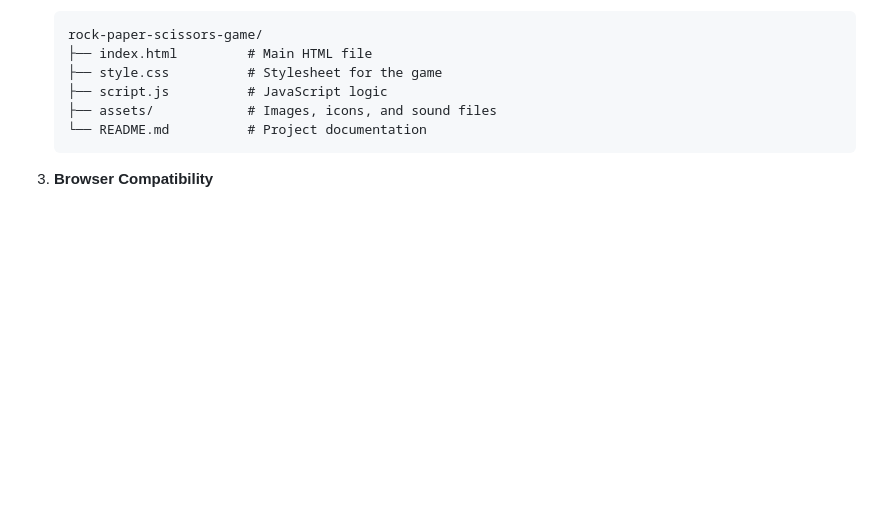
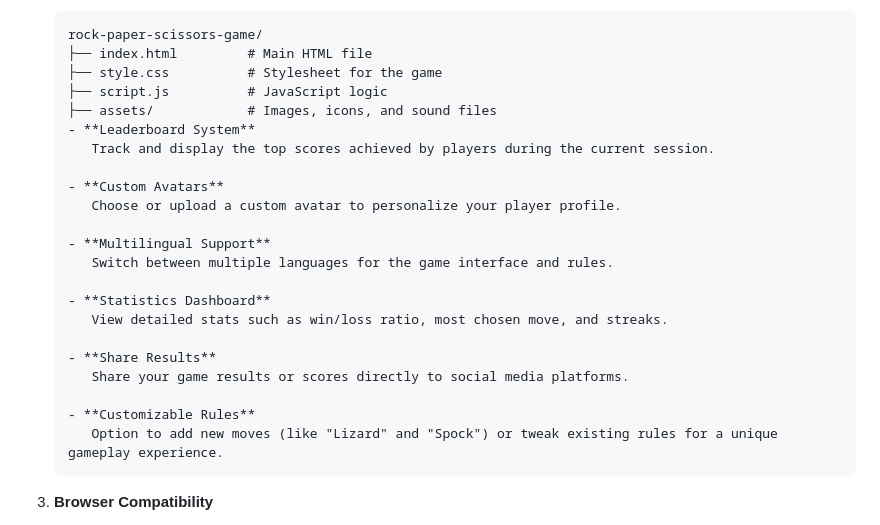
Before and after one commit to mayurcoding/Games, a Markdown page: rps/README.md, the part around the change. Rendered like a GitHub page; blank space fills up the shorter version.

````diff
--- a/rps/README.md
+++ b/rps/README.md
@@ -115,7 +115,23 @@ Before you begin, ensure you have [Node.js](https://nodejs.org/) installed (opti
    ├── style.css          # Stylesheet for the game
    ├── script.js          # JavaScript logic
    ├── assets/            # Images, icons, and sound files
-   └── README.md          # Project documentation
+   - **Leaderboard System**
+      Track and display the top scores achieved by players during the current session.
+
+   - **Custom Avatars**
+      Choose or upload a custom avatar to personalize your player profile.
+
+   - **Multilingual Support**
+      Switch between multiple languages for the game interface and rules.
+
+   - **Statistics Dashboard**
+      View detailed stats such as win/loss ratio, most chosen move, and streaks.
+
+   - **Share Results**
+      Share your game results or scores directly to social media platforms.
+
+   - **Customizable Rules**
+      Option to add new moves (like "Lizard" and "Spock") or tweak existing rules for a unique gameplay experience.
    ```
 
 3. **Browser Compatibility**
````
